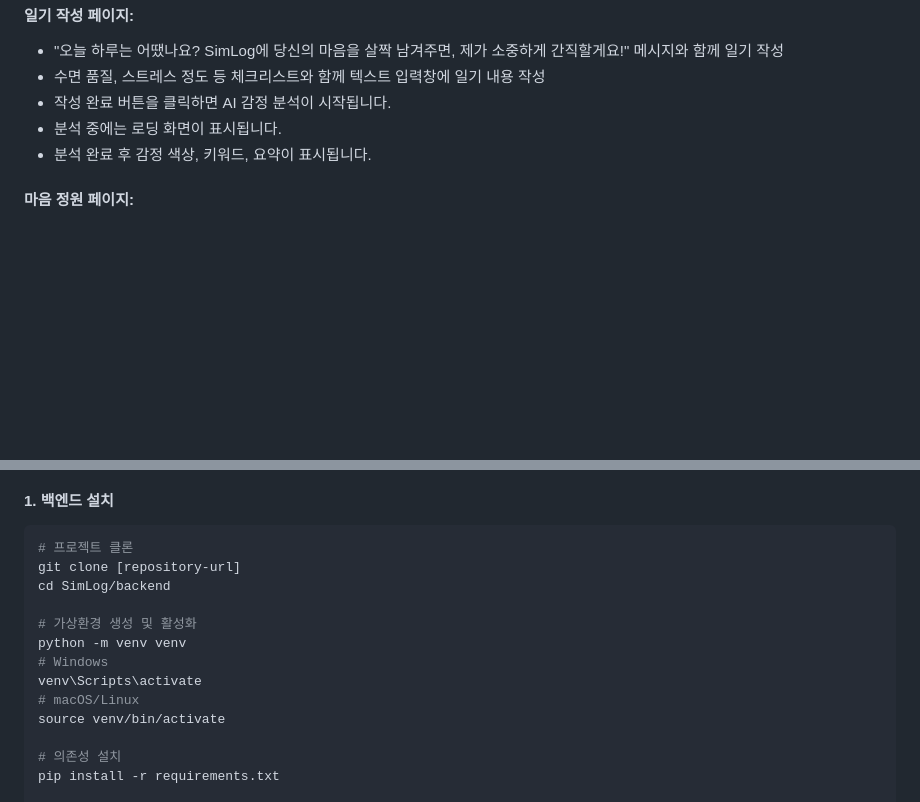
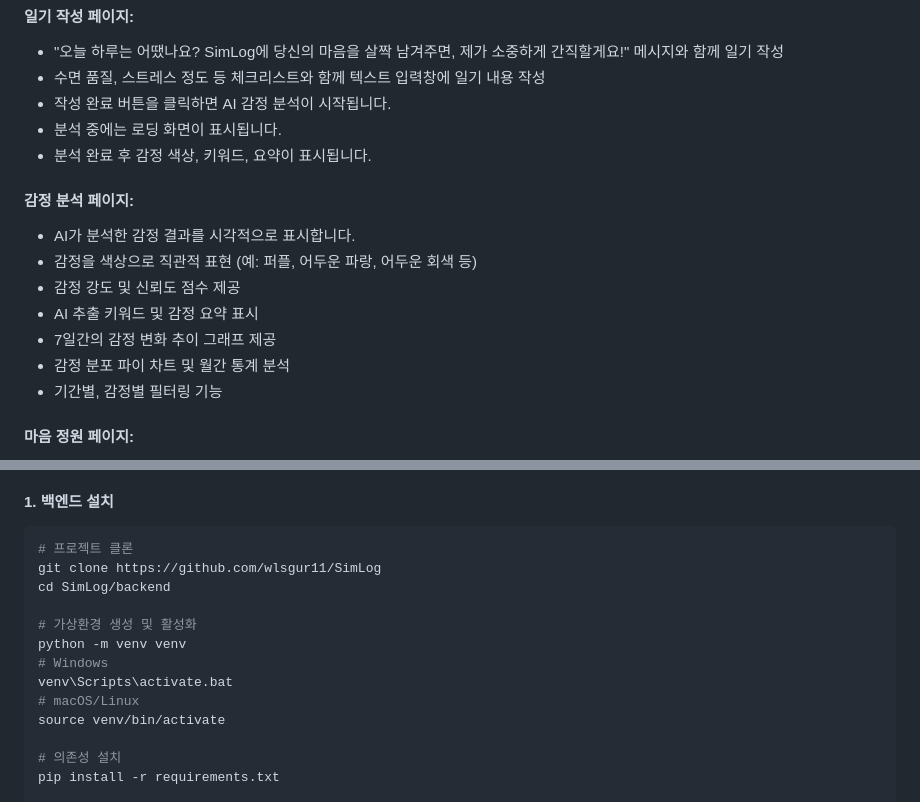
Before and after one commit to wlsgur11/SimLog, a Markdown page: README.MD, 2 parts joined by grey strips. Rendered like a GitHub page; blank space fills up the shorter version.

````diff
--- a/README.MD
+++ b/README.MD
@@ -212,6 +212,15 @@ SimLog는 이러한 문제들을 해결하기 위해 AI 기술을 활용한 비
 - 분석 중에는 로딩 화면이 표시됩니다.
 - 분석 완료 후 감정 색상, 키워드, 요약이 표시됩니다.
 
+#### 감정 분석 페이지:
+- AI가 분석한 감정 결과를 시각적으로 표시합니다.
+- 감정을 색상으로 직관적 표현 (예: 퍼플, 어두운 파랑, 어두운 회색 등)
+- 감정 강도 및 신뢰도 점수 제공
+- AI 추출 키워드 및 감정 요약 표시
+- 7일간의 감정 변화 추이 그래프 제공
+- 감정 분포 파이 차트 및 월간 통계 분석
+- 기간별, 감정별 필터링 기능
+
 #### 마음 정원 페이지:
 - 출석 체크를 통해 씨앗(화폐)을 획득할 수 있습니다.
 - 상점에서 다양한 아이템을 구매할 수 있습니다.
@@ -285,13 +294,13 @@ SimLog/
 #### 1. 백엔드 설치
 ```bash
 # 프로젝트 클론
-git clone [repository-url]
+git clone https://github.com/wlsgur11/SimLog
 cd SimLog/backend
 
 # 가상환경 생성 및 활성화
 python -m venv venv
 # Windows
-venv\Scripts\activate
+venv\Scripts\activate.bat
 # macOS/Linux
 source venv/bin/activate
 
````
